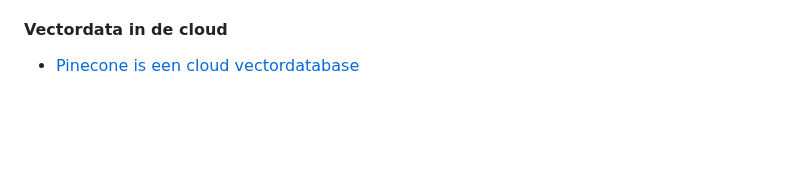
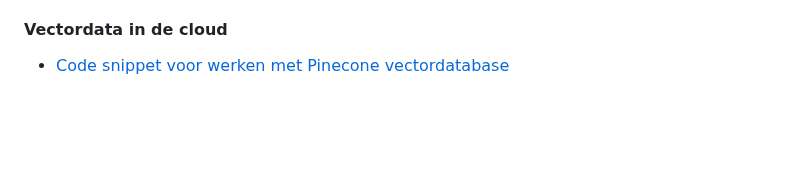
Before and after one commit to HR-CMGT/PRG08-2024-2025, a Markdown page: les8/README.md, the part around the change. Rendered like a GitHub page.

Commit message:
add pinecone

```diff
--- a/les8/README.md
+++ b/les8/README.md
@@ -130,7 +130,7 @@ await vectorStore.save("vectordatabase"); // geef hier de naam van de directory
 
 #### Vectordata in de cloud
 
-- [Pinecone is een cloud vectordatabase](../snippets/pinecone.md)
+- [Code snippet voor werken met Pinecone vectordatabase](../snippets/pinecone.md)
 
 <br><br><br>
 
```
